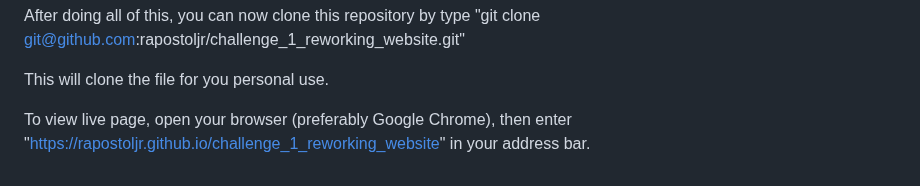
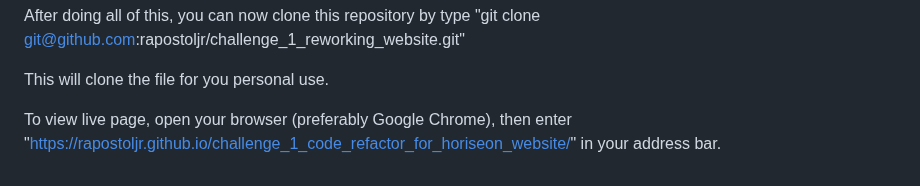
Before and after one commit to rapostoljr/Challenges, a Markdown page: README.md, the part around the change. GitHub-like rendering.

Commit message:
Update README.md by adding live page

```diff
--- a/README.md
+++ b/README.md
@@ -52,4 +52,4 @@ After doing all of this, you can now clone this repository by type "git clone gi
 
 This will clone the file for you personal use.
 
-To view live page, open your browser (preferably Google Chrome), then enter "https://rapostoljr.github.io/challenge_1_reworking_website" in your address bar.
+To view live page, open your browser (preferably Google Chrome), then enter "https://rapostoljr.github.io/challenge_1_code_refactor_for_horiseon_website/" in your address bar.
```
